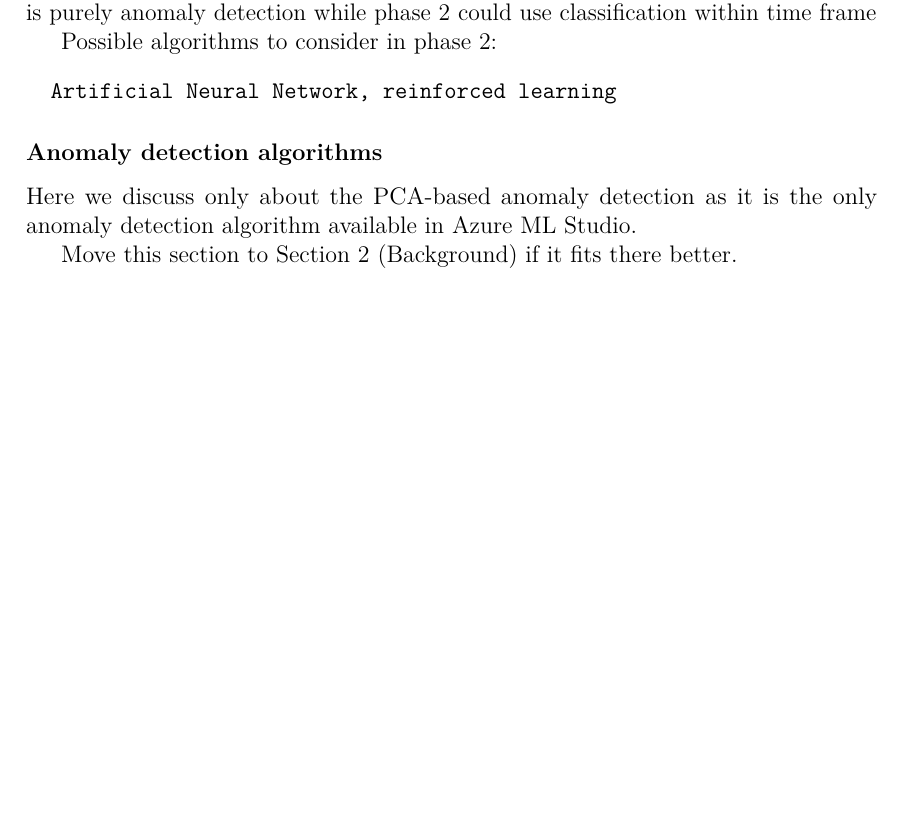
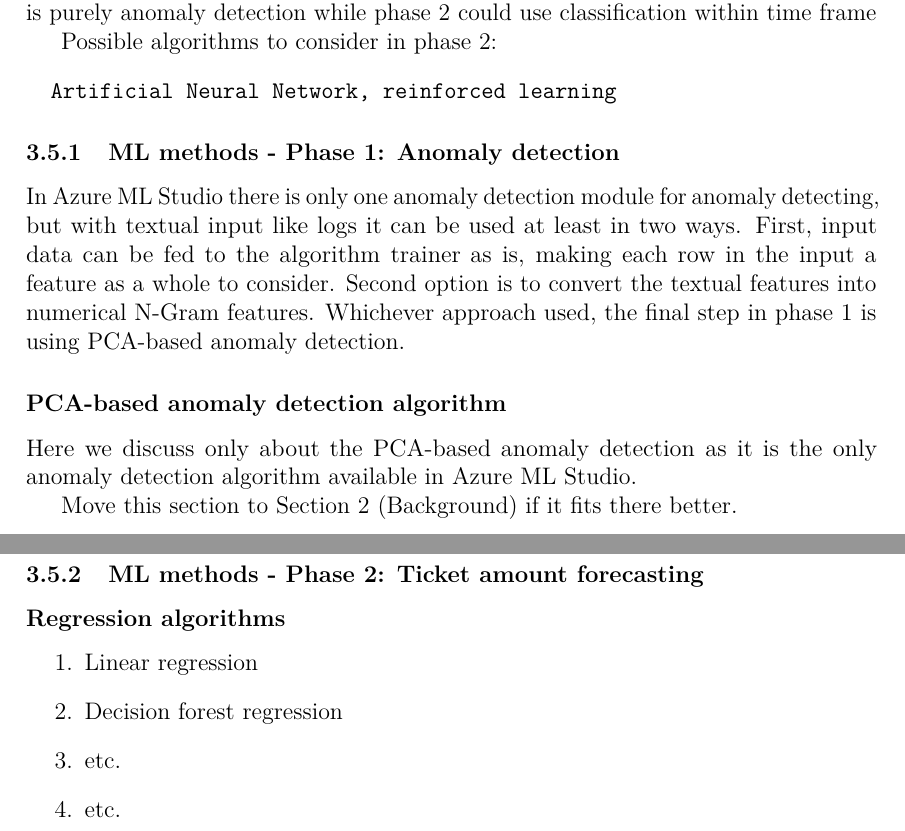
Before and after one commit to Amatson/thesis, a LaTeX thesis (thesis_main.tex, which reads methods.tex): part of page 17 of 22 before the commit and two parts of pages 17 and 18 of 23 after it, the two joined at a grey line, cut so that both start at the same text, the shorter picture padded with empty space. Compiled offline with pdfLaTeX.

Commit message:
Small additions

```diff
--- a/methods.tex
+++ b/methods.tex
@@ -292,7 +292,27 @@ Possible algorithms to consider in phase 2:
   Artificial Neural Network, reinforced learning
 \end{verbatim}
 
-\subsubsection*{Anomaly detection algorithms}
+\subsubsection{ML methods - Phase 1: Anomaly detection}\label{meth-mlmeth1-anomaly-detection}
+In Azure ML Studio
+there is only one anomaly detection module
+for anomaly detecting,
+but with textual input like logs
+it can be used at least in two ways.
+First,
+input data can be fed to
+the algorithm trainer as is,
+making each row in the input
+a feature as a whole
+to consider.
+Second option is to
+convert the textual features
+into numerical N-Gram features.
+Whichever approach used,
+the final step in phase 1
+is using PCA-based anomaly detection.
+
+
+\subsubsection*{PCA-based anomaly detection algorithm}
 %% TODO:
 Here we discuss only about the PCA-based anomaly detection
 as it is the only anomaly detection algorithm available
@@ -337,4 +357,17 @@ are listed below
 \end{enumerate}
 
 
+\subsubsection{ML methods - Phase 2: Ticket amount forecasting}\label{meth-mlmeth2-ticket-amount-forecasting}
+
+
+\subsubsection*{Regression algorithms}
+
+\begin{enumerate}
+    \item Linear regression
+    \item Decision forest regression
+    \item \etc
+    \item \etc
+\end{enumerate}
+
+
 \clearpage
```
Also changed, not shown: background.tex (+1 -1 lines), results.tex (+1 -1 lines), out/thesis_main.pdf, methods.tex (12 more changed lines).
